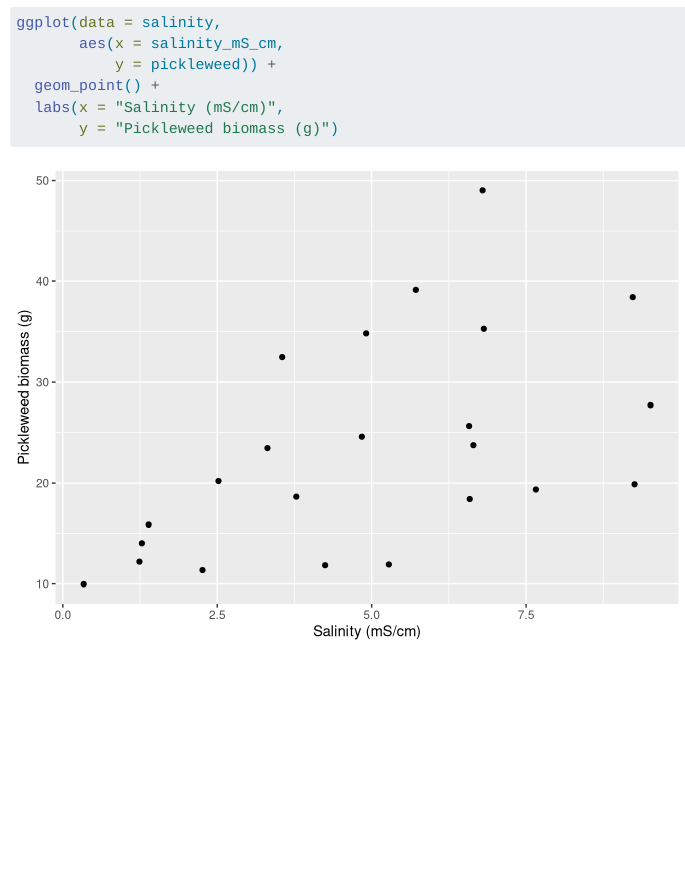
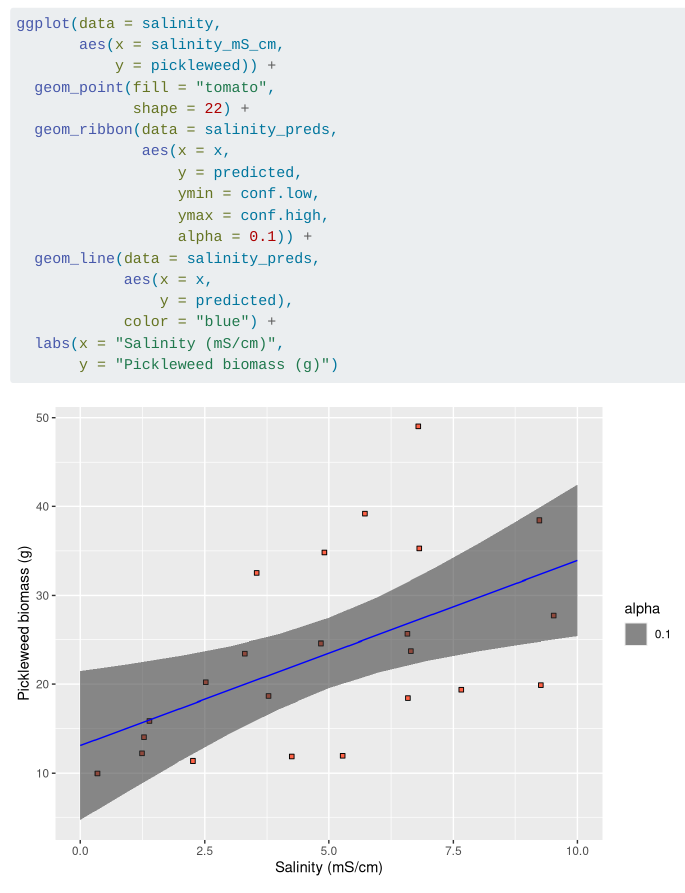
Before and after one commit to dmatthys12/ENVS-193DS_homework-03, a Quarto document (code/Homework-03.qmd): the page in a window 1100 px wide, from 800 px down before the commit and from 1990 px down after it, so that both start at the same text. Rendered offline with R 4.5, knitr and Pandoc in place of Quarto, with nearby package versions.

Commit message:
Completing the visualization for the linear model with the ribbon and line, along with changing the shapes of the observations

````diff
--- a/code/Homework-03.qmd
+++ b/code/Homework-03.qmd
@@ -23,14 +23,6 @@ The appropriate tests to determine the strength of the relationship between sali
 
 **b. Create visualization**
 
-```{r}
-ggplot(data = salinity,
-       aes(x = salinity_mS_cm,
-           y = pickleweed)) +
-  geom_point() +
-  labs(x = "Salinity (mS/cm)",
-       y = "Pickleweed biomass (g)")
-```
 
 ```{r}
 salinity_lm <- lm(
@@ -53,0 +48,18 @@ salinity_preds
+ggplot(data = salinity,
+       aes(x = salinity_mS_cm,
+           y = pickleweed)) +
+  geom_point(fill = "tomato",
+             shape = 22) +
+  geom_ribbon(data = salinity_preds,
+              aes(x = x,
+                  y = predicted,
+                  ymin = conf.low,
+                  ymax = conf.high,
+                  alpha = 0.1)) +
+  geom_line(data = salinity_preds,
+            aes(x = x,
+                y = predicted),
+            color = "blue") +
+  labs(x = "Salinity (mS/cm)",
+       y = "Pickleweed biomass (g)")
+```
````
Also changed, not shown: code/Homework-03.qmd (2 more changed lines).
